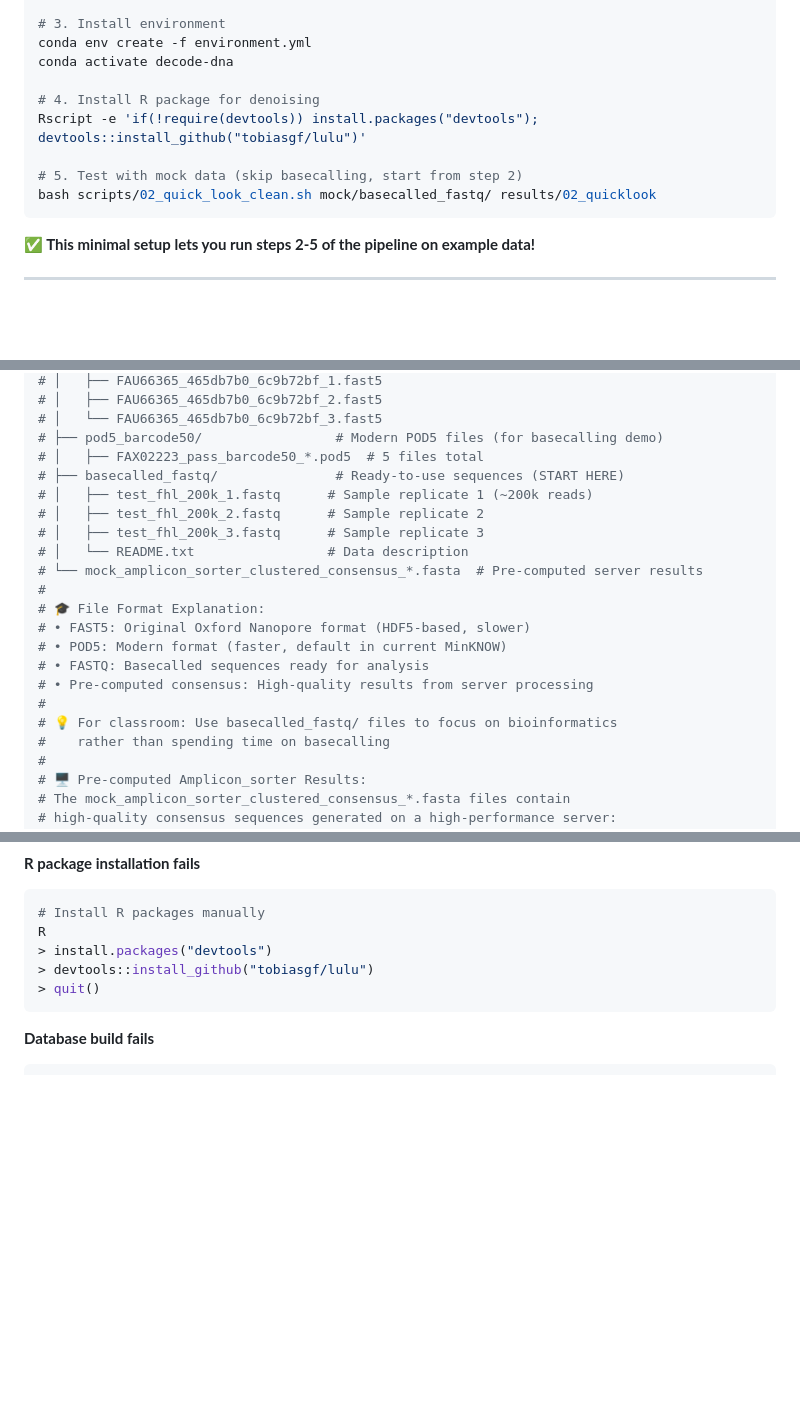
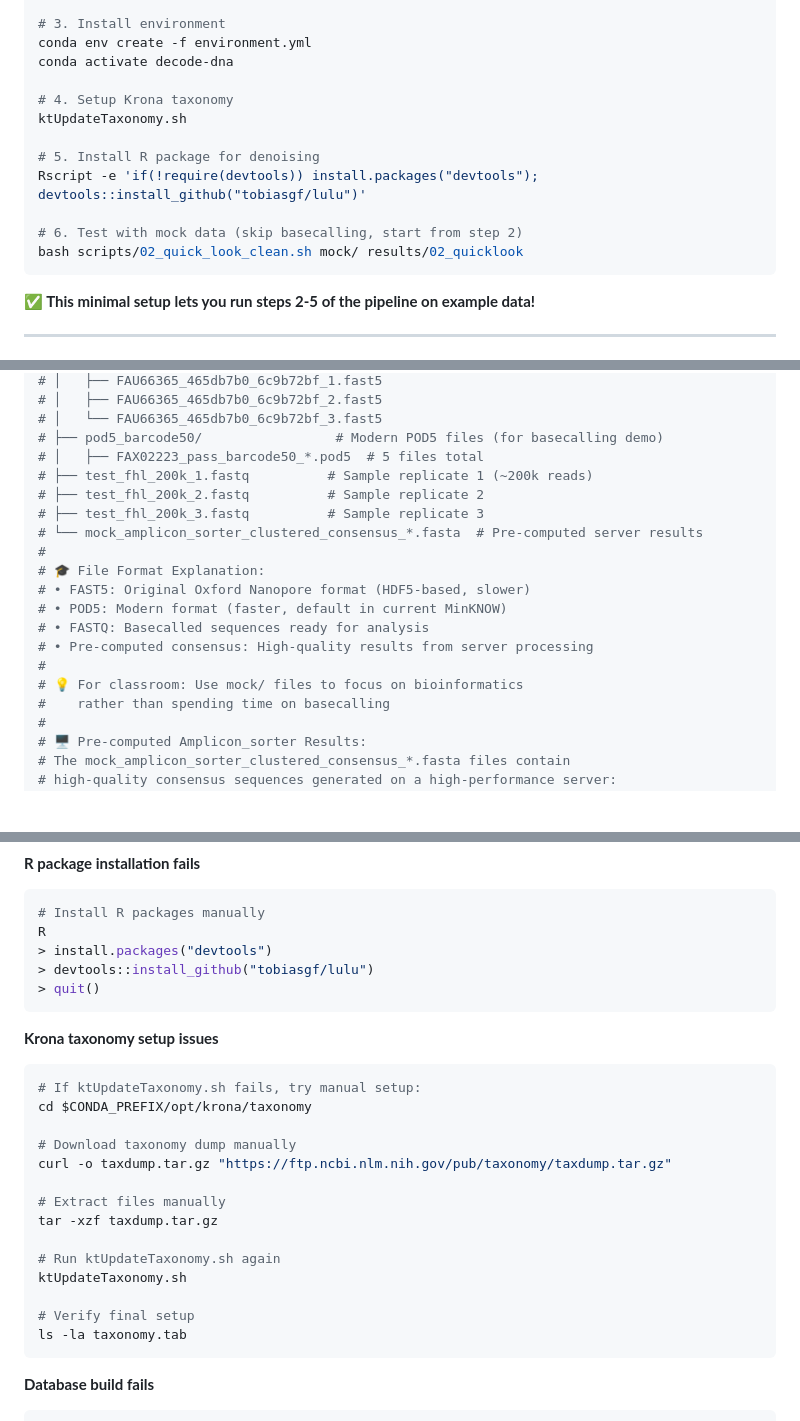
Before and after one commit to piedna/DeCodeDNA, a Markdown page: installation_guide.md, 3 parts joined by grey strips. Drawn GitHub-style; blank space fills up the shorter version.

````diff
--- a/installation_guide.md
+++ b/installation_guide.md
@@ -36,11 +36,14 @@ chmod +x scripts/*.sh
 conda env create -f environment.yml
 conda activate decode-dna
 
-# 4. Install R package for denoising
+# 4. Setup Krona taxonomy
+ktUpdateTaxonomy.sh
+
+# 5. Install R package for denoising
 Rscript -e 'if(!require(devtools)) install.packages("devtools"); devtools::install_github("tobiasgf/lulu")'
 
-# 5. Test with mock data (skip basecalling, start from step 2)
-bash scripts/02_quick_look_clean.sh mock/basecalled_fastq/ results/02_quicklook
+# 6. Test with mock data (skip basecalling, start from step 2)
+bash scripts/02_quick_look_clean.sh mock/ results/02_quicklook
 ```
 
 **✅ This minimal setup lets you run steps 2-5 of the pipeline on example data!**
@@ -85,11 +88,9 @@ chmod +x scripts/*.sh
 # │   └── FAU66365_465db7b0_6c9b72bf_3.fast5
 # ├── pod5_barcode50/                 # Modern POD5 files (for basecalling demo)
 # │   ├── FAX02223_pass_barcode50_*.pod5  # 5 files total
-# ├── basecalled_fastq/               # Ready-to-use sequences (START HERE)
-# │   ├── test_fhl_200k_1.fastq      # Sample replicate 1 (~200k reads)
-# │   ├── test_fhl_200k_2.fastq      # Sample replicate 2
-# │   ├── test_fhl_200k_3.fastq      # Sample replicate 3
-# │   └── README.txt                 # Data description
+# ├── test_fhl_200k_1.fastq          # Sample replicate 1 (~200k reads)
+# ├── test_fhl_200k_2.fastq          # Sample replicate 2
+# ├── test_fhl_200k_3.fastq          # Sample replicate 3
 # └── mock_amplicon_sorter_clustered_consensus_*.fasta  # Pre-computed server results
 #
 # 🎓 File Format Explanation:
@@ -98,7 +99,7 @@ chmod +x scripts/*.sh
 # • FASTQ: Basecalled sequences ready for analysis
 # • Pre-computed consensus: High-quality results from server processing
 #
-# 💡 For classroom: Use basecalled_fastq/ files to focus on bioinformatics
+# 💡 For classroom: Use mock/ files to focus on bioinformatics
 #    rather than spending time on basecalling
 #
 # 🖥️ Pre-computed Amplicon_sorter Results:
@@ -370,6 +415,24 @@ R
 > quit()
 ```
 
+**Krona taxonomy setup issues**
+```bash
+# If ktUpdateTaxonomy.sh fails, try manual setup:
+cd $CONDA_PREFIX/opt/krona/taxonomy
+
+# Download taxonomy dump manually
+curl -o taxdump.tar.gz "https://ftp.ncbi.nlm.nih.gov/pub/taxonomy/taxdump.tar.gz"
+
+# Extract files manually
+tar -xzf taxdump.tar.gz
+
+# Run ktUpdateTaxonomy.sh again
+ktUpdateTaxonomy.sh
+
+# Verify final setup
+ls -la taxonomy.tab
+```
+
 **Database build fails**
 ```bash
 # Check available space
````
Also changed, not shown: other parts of installation_guide.md (+64 -13 lines).
